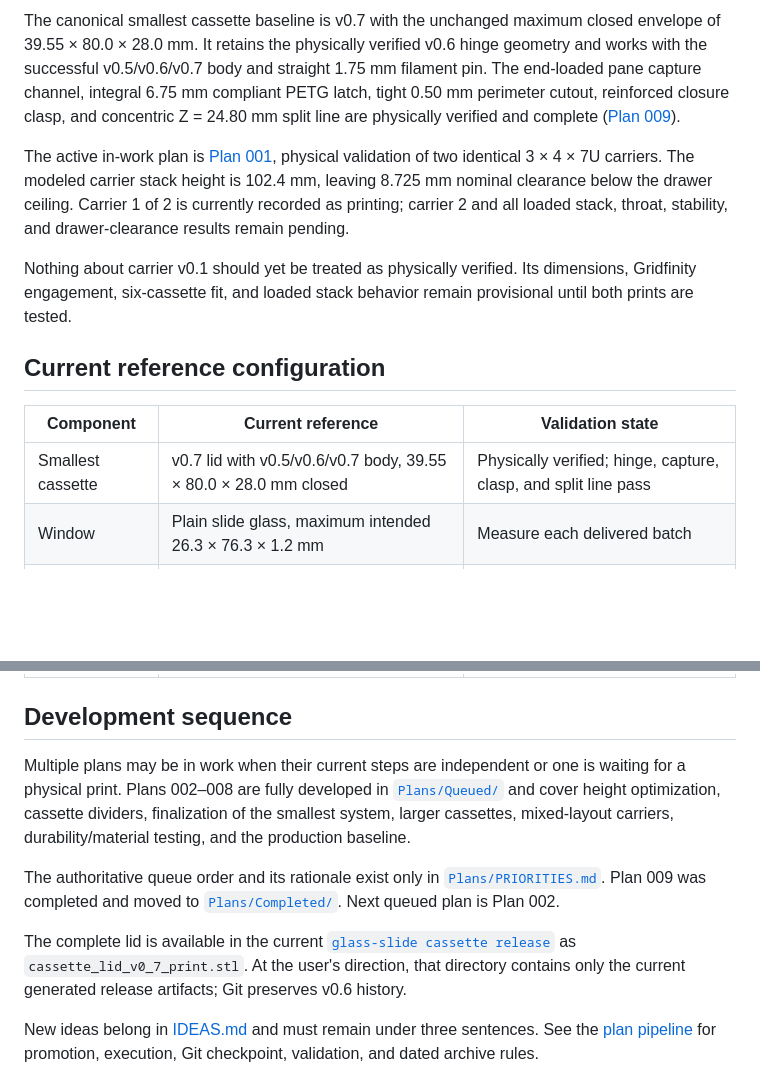
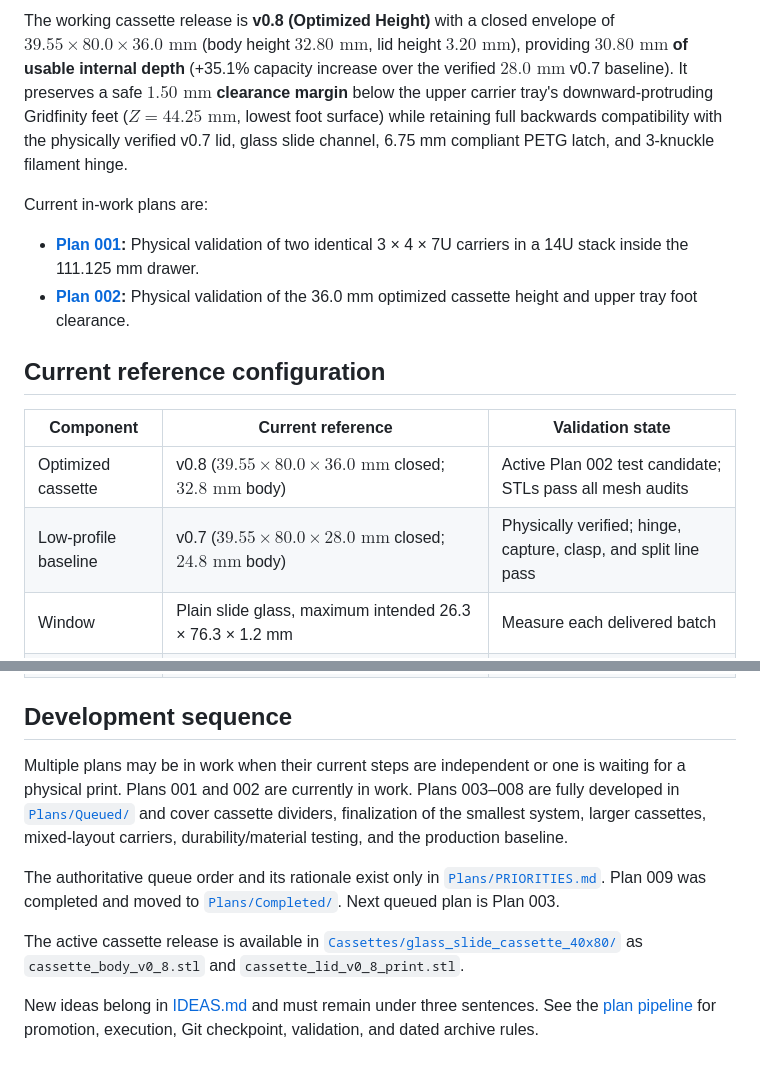
Before and after one commit to ericrowe/Small-Parts-Bins, a Markdown page: README.md, 2 parts joined by grey strips. GitHub-like rendering; blank space fills up the shorter version.

```diff
--- a/README.md
+++ b/README.md
@@ -59,27 +59,22 @@ levels visible through replaceable microscope-slide glass.
 
-The canonical smallest cassette baseline is v0.7 with the unchanged maximum
-closed envelope of 39.55 × 80.0 × 28.0 mm. It retains the physically verified
-v0.6 hinge geometry and works with the successful v0.5/v0.6/v0.7 body and straight
-1.75 mm filament pin. The end-loaded pane capture channel, integral 6.75 mm
-compliant PETG latch, tight 0.50 mm perimeter cutout, reinforced closure clasp,
-and concentric Z = 24.80 mm split line are physically verified and complete
-([Plan 009](Plans/Completed/2026-08-27-009-re-evaluate-glass-slide-capture.md)).
+The working cassette release is **v0.8 (Optimized Height)** with a closed envelope
+of **$39.55 \times 80.0 \times 36.0\text{ mm}$** (body height $32.80\text{ mm}$, lid height $3.20\text{ mm}$),
+providing **$30.80\text{ mm}$ of usable internal depth** (+35.1% capacity increase over
+the verified $28.0\text{ mm}$ v0.7 baseline). It preserves a safe **$1.50\text{ mm}$ clearance margin**
+below the upper carrier tray's downward-protruding Gridfinity feet ($Z = 44.25\text{ mm}$, lowest foot surface)
+while retaining full backwards compatibility with the physically verified v0.7 lid,
+glass slide channel, 6.75 mm compliant PETG latch, and 3-knuckle filament hinge.
 
-The active in-work plan is [Plan 001](Plans/001-validate-14u-carrier-stack.md),
-physical validation of two identical 3 × 4 × 7U carriers. The modeled carrier
-stack height is 102.4 mm, leaving 8.725 mm nominal clearance below the drawer
-ceiling. Carrier 1 of 2 is currently recorded as printing; carrier 2 and all
-loaded stack, throat, stability, and drawer-clearance results remain pending.
-
-Nothing about carrier v0.1 should yet be treated as physically verified. Its
-dimensions, Gridfinity engagement, six-cassette fit, and loaded stack behavior
-remain provisional until both prints are tested.
+Current in-work plans are:
+- **[Plan 001](Plans/001-validate-14u-carrier-stack.md):** Physical validation of two identical 3 × 4 × 7U carriers in a 14U stack inside the 111.125 mm drawer.
+- **[Plan 002](Plans/002-optimize-cassette-and-carrier-height.md):** Physical validation of the 36.0 mm optimized cassette height and upper tray foot clearance.
 
 ## Current reference configuration
 
 | Component | Current reference | Validation state |
 |---|---|---|
-| Smallest cassette | v0.7 lid with v0.5/v0.6/v0.7 body, 39.55 × 80.0 × 28.0 mm closed | Physically verified; hinge, capture, clasp, and split line pass |
+| Optimized cassette | v0.8 ($39.55 \times 80.0 \times 36.0\text{ mm}$ closed; $32.8\text{ mm}$ body) | Active Plan 002 test candidate; STLs pass all mesh audits |
+| Low-profile baseline | v0.7 ($39.55 \times 80.0 \times 28.0\text{ mm}$ closed; $24.8\text{ mm}$ body) | Physically verified; hinge, capture, clasp, and split line pass |
 | Window | Plain slide glass, maximum intended 26.3 × 76.3 × 1.2 mm | Measure each delivered batch |
 | Pane capture | End-loaded 27.0 × 1.4 mm channel; integral 6.75 mm PETG latch | Physically verified (Plan 009 complete) |
 | Hinge pin | Straight 1.75 mm printer filament | Works well in the verified hinge pair |
@@ -90,19 +85,18 @@ remain provisional until both prints are tested.
 ## Development sequence
 
 Multiple plans may be in work when their current steps are independent or one is
-waiting for a physical print. Plans 002–008 are fully developed in
-[`Plans/Queued/`](Plans/Queued/) and cover height optimization, cassette
+waiting for a physical print. Plans 001 and 002 are currently in work. Plans 003–008
+are fully developed in [`Plans/Queued/`](Plans/Queued/) and cover cassette
 dividers, finalization of the smallest system, larger cassettes, mixed-layout
 carriers, durability/material testing, and the production baseline.
 
 The authoritative queue order and its rationale exist only in
 [`Plans/PRIORITIES.md`](Plans/PRIORITIES.md). Plan 009 was completed and moved
-to [`Plans/Completed/`](Plans/Completed/). Next queued plan is Plan 002.
+to [`Plans/Completed/`](Plans/Completed/). Next queued plan is Plan 003.
 
-The complete lid is available in the current
-[`glass-slide cassette release`](Cassettes/glass_slide_cassette_40x80/) as
-`cassette_lid_v0_7_print.stl`. At the user's direction, that directory contains
-only the current generated release artifacts; Git preserves v0.6 history.
+The active cassette release is available in
+[`Cassettes/glass_slide_cassette_40x80/`](Cassettes/glass_slide_cassette_40x80/) as
+`cassette_body_v0_8.stl` and `cassette_lid_v0_8_print.stl`.
 
 New ideas belong in [IDEAS.md](IDEAS.md) and must remain under three sentences.
 See the [plan pipeline](Plans/README.md) for promotion, execution, Git checkpoint,
```
Also changed, not shown: other parts of README.md (+1 -1 lines), AGENTS.md (+27 -15 lines).
